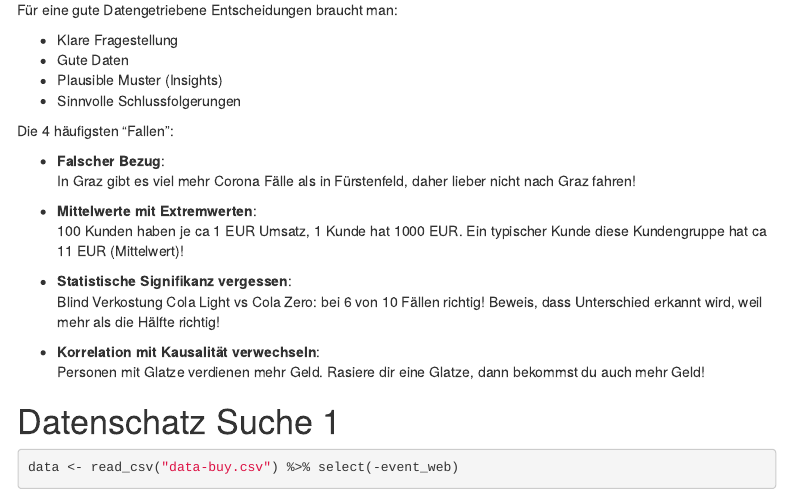
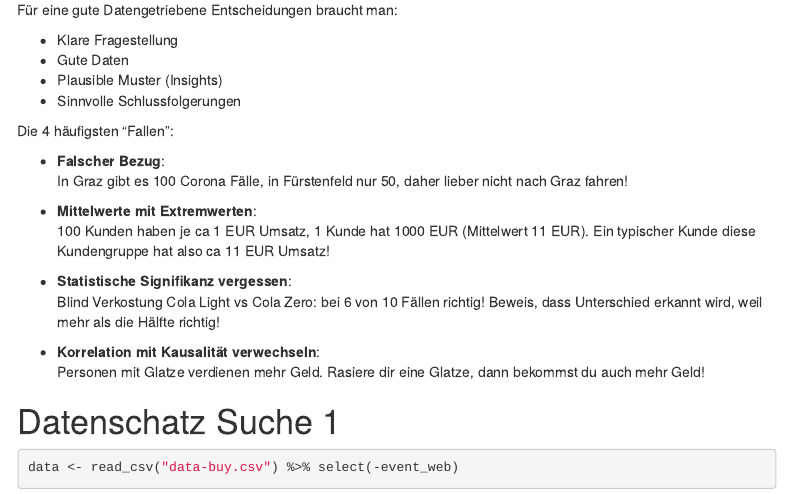
Before and after one commit to rolkra/classroom, an R Markdown document (datenschatz-2.Rmd): the page in a window 1100 px wide, from 910 px down. Rendered offline with R 4.5, knitr and Pandoc, with nearby package versions; some code elsewhere in the file could not run offline; menus at the side of the page are left out.

Commit message:
Examples improved

```diff
--- a/datenschatz-2.Rmd
+++ b/datenschatz-2.Rmd
@@ -58,10 +58,10 @@ Für eine gute Datengetriebene Entscheidungen braucht man:
 Die 4 häufigsten "Fallen":
 
 -   **Falscher Bezug**:\
-    In Graz gibt es viel mehr Corona Fälle als in Fürstenfeld, daher lieber nicht nach Graz fahren!
+    In Graz gibt es 100 Corona Fälle, in Fürstenfeld nur 50, daher lieber nicht nach Graz fahren!
 
 -   **Mittelwerte mit Extremwerten**:\
-    100 Kunden haben je ca 1 EUR Umsatz, 1 Kunde hat 1000 EUR. Ein typischer Kunde diese Kundengruppe hat ca 11 EUR (Mittelwert)!
+    100 Kunden haben je ca 1 EUR Umsatz, 1 Kunde hat 1000 EUR (Mittelwert 11 EUR). Ein typischer Kunde diese Kundengruppe hat also ca 11 EUR Umsatz!
 
 -   **Statistische Signifikanz vergessen**:\
     Blind Verkostung Cola Light vs Cola Zero: bei 6 von 10 Fällen richtig! Beweis, dass Unterschied erkannt wird, weil mehr als die Hälfte richtig!
```
